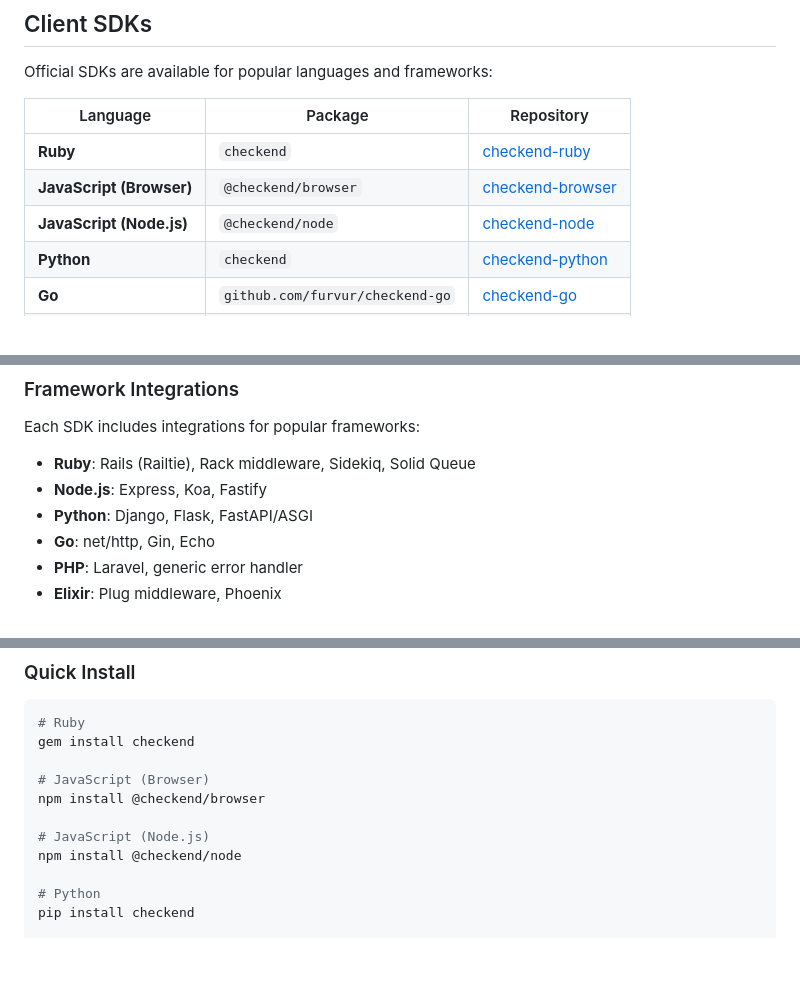
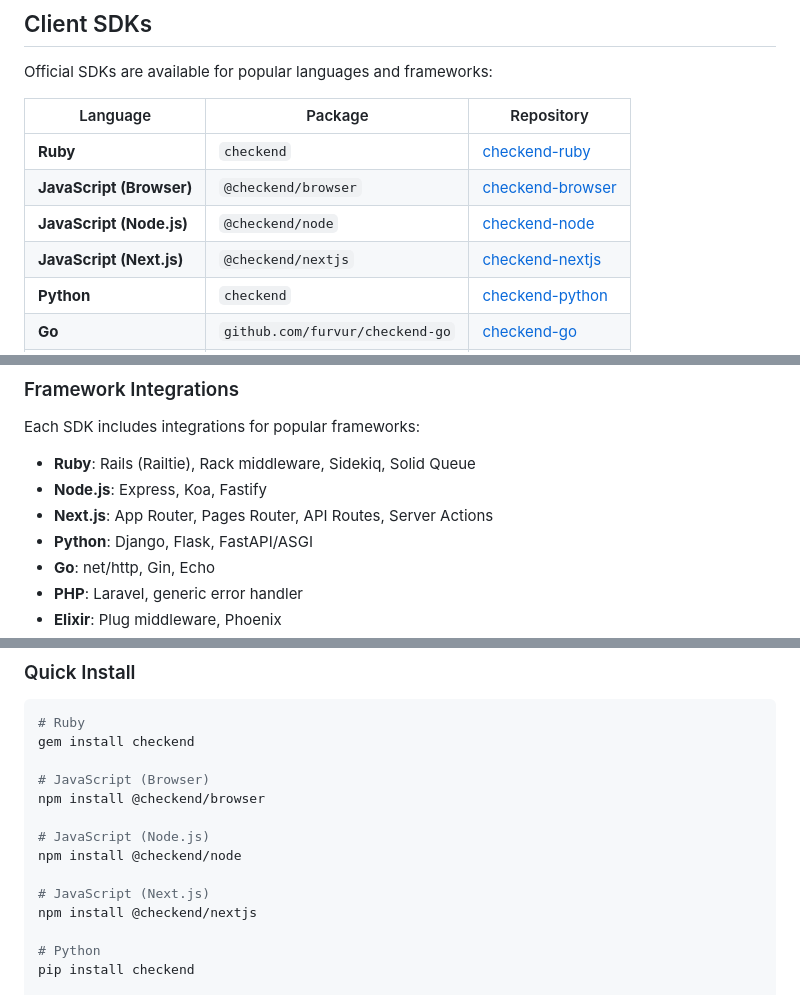
Before and after one commit to Checkend/checkend, a Markdown page: README.md, 3 parts joined by grey strips. Rendered like a GitHub page; blank space fills up the shorter version.

Commit message:
Add Next.js SDK to client SDKs documentation

```diff
--- a/README.md
+++ b/README.md
@@ -25,6 +25,7 @@ Official SDKs are available for popular languages and frameworks:
 | **Ruby** | `checkend` | [checkend-ruby](https://github.com/furvur/checkend-ruby) |
 | **JavaScript (Browser)** | `@checkend/browser` | [checkend-browser](https://github.com/furvur/checkend-browser) |
 | **JavaScript (Node.js)** | `@checkend/node` | [checkend-node](https://github.com/furvur/checkend-node) |
+| **JavaScript (Next.js)** | `@checkend/nextjs` | [checkend-nextjs](https://github.com/furvur/checkend-nextjs) |
 | **Python** | `checkend` | [checkend-python](https://github.com/furvur/checkend-python) |
 | **Go** | `github.com/furvur/checkend-go` | [checkend-go](https://github.com/furvur/checkend-go) |
 | **PHP** | `checkend/checkend` | [checkend-php](https://github.com/furvur/checkend-php) |
@@ -38,6 +39,7 @@ Each SDK includes integrations for popular frameworks:
 
 - **Ruby**: Rails (Railtie), Rack middleware, Sidekiq, Solid Queue
 - **Node.js**: Express, Koa, Fastify
+- **Next.js**: App Router, Pages Router, API Routes, Server Actions
 - **Python**: Django, Flask, FastAPI/ASGI
 - **Go**: net/http, Gin, Echo
 - **PHP**: Laravel, generic error handler
@@ -56,6 +58,9 @@ npm install @checkend/browser
 
 # JavaScript (Node.js)
 npm install @checkend/node
+
+# JavaScript (Next.js)
+npm install @checkend/nextjs
 
 # Python
 pip install checkend
```
